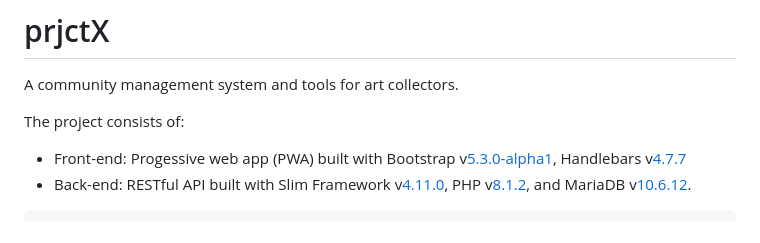
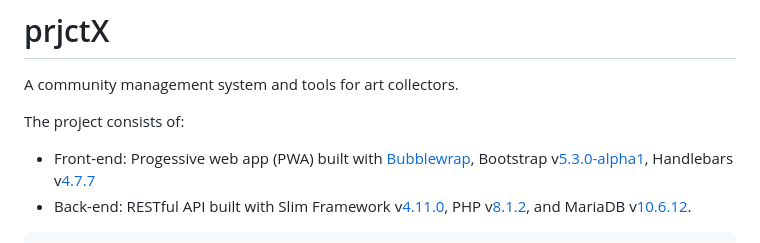
Before and after one commit to sabuein/prjctX, a Markdown page: README.md, the part around one of its changes. Rendered like a GitHub page.

````diff
--- a/README.md
+++ b/README.md
@@ -3,7 +3,7 @@
 A community management system and tools for art collectors.
 
 The project consists of:
-- Front-end: Progessive web app (PWA) built with Bootstrap v[5.3.0-alpha1][bootstrap], Handlebars v[4.7.7][handlebars]
+- Front-end: Progessive web app (PWA) built with [Bubblewrap][bubblewrap], Bootstrap v[5.3.0-alpha1][bootstrap], Handlebars v[4.7.7][handlebars]
 - Back-end: RESTful API built with Slim Framework v[4.11.0][slim], PHP v[8.1.2][php], and MariaDB v[10.6.12][mariadb].
 
 ```bash
````
Also changed, not shown: other parts of README.md (+2 -1 lines).
